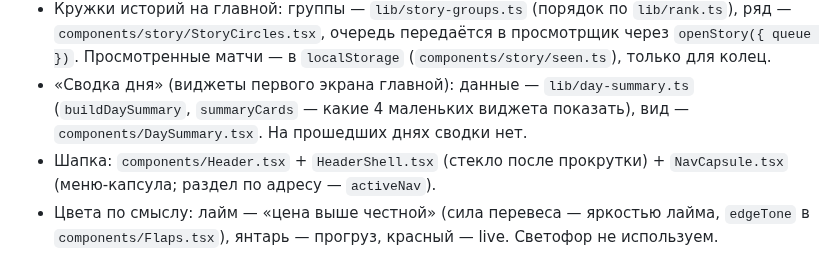
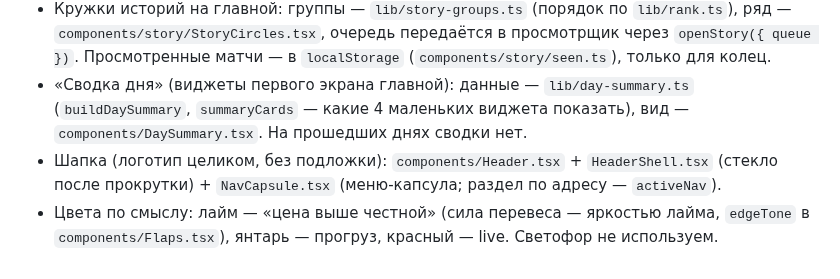
Before and after one commit to yogu777888/lutni, a Markdown page: AGENTS.md, the part around the change. GitHub-like rendering.

```diff
--- a/AGENTS.md
+++ b/AGENTS.md
@@ -21,5 +21,5 @@ This block is written and re-added by `next dev` — verify at `node_modules/nex
 - «Матч в слайдах» (сторис): данные — `lib/story.ts` → `/api/story/[id]`, просмотр и графики — `components/story/`. Ссылки на матч в списках — через `StoryLink` (обычная ссылка для SEO, клик открывает сторис).
 - Кружки историй на главной: группы — `lib/story-groups.ts` (порядок по `lib/rank.ts`), ряд — `components/story/StoryCircles.tsx`, очередь передаётся в просмотрщик через `openStory({ queue })`. Просмотренные матчи — в `localStorage` (`components/story/seen.ts`), только для колец.
 - «Сводка дня» (виджеты первого экрана главной): данные — `lib/day-summary.ts` (`buildDaySummary`, `summaryCards` — какие 4 маленьких виджета показать), вид — `components/DaySummary.tsx`. На прошедших днях сводки нет.
-- Шапка: `components/Header.tsx` + `HeaderShell.tsx` (стекло после прокрутки) + `NavCapsule.tsx` (меню-капсула; раздел по адресу — `activeNav`).
+- Шапка (логотип целиком, без подложки): `components/Header.tsx` + `HeaderShell.tsx` (стекло после прокрутки) + `NavCapsule.tsx` (меню-капсула; раздел по адресу — `activeNav`).
 - Цвета по смыслу: лайм — «цена выше честной» (сила перевеса — яркостью лайма, `edgeTone` в `components/Flaps.tsx`), янтарь — прогруз, красный — live. Светофор не используем.
```
Also changed, not shown: README.md (+2 -2 lines), docs/home.png, 4 other files.
